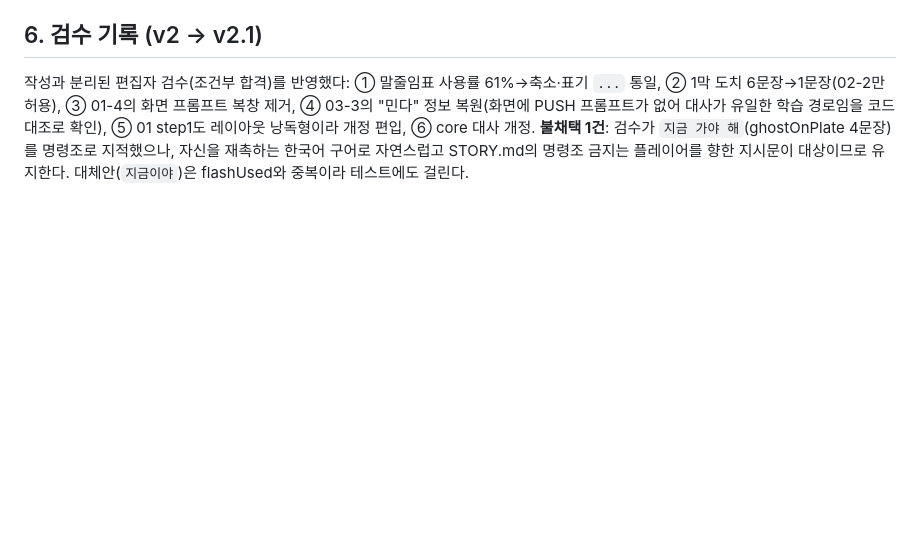
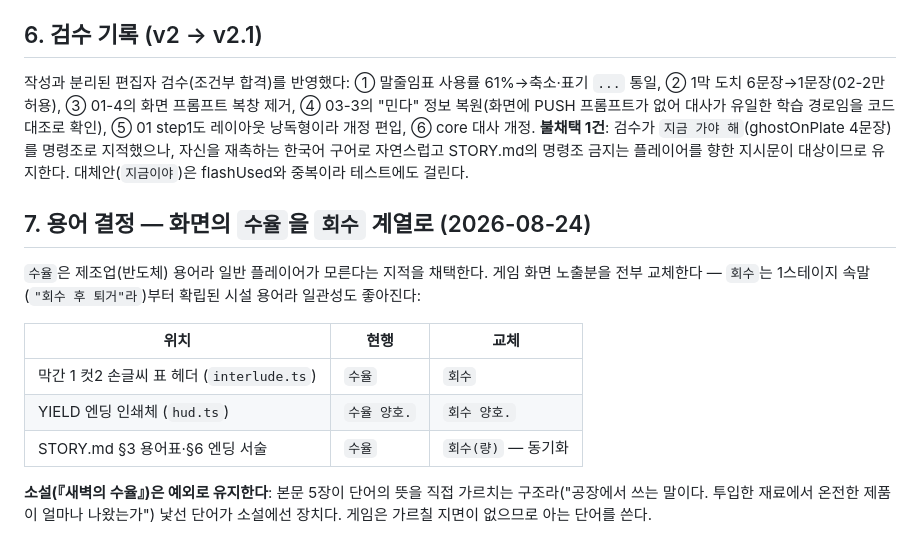
Before and after one commit to nuounce/imymemine, a Markdown page: seongwoo-todo/STORY-TEXT-V2.md, the part around the change. Rendered like a GitHub page; blank space fills up the shorter version.

```diff
--- a/seongwoo-todo/STORY-TEXT-V2.md
+++ b/seongwoo-todo/STORY-TEXT-V2.md
@@ -123,3 +123,19 @@
 자신을 재촉하는 한국어 구어로 자연스럽고 STORY.md의 명령조 금지는 플레이어를 향한
 지시문이 대상이므로 유지한다. 대체안(`지금이야`)은 flashUsed와 중복이라 테스트에도
 걸린다.
+
+## 7. 용어 결정 — 화면의 `수율`을 `회수` 계열로 (2026-08-24)
+
+`수율`은 제조업(반도체) 용어라 일반 플레이어가 모른다는 지적을 채택한다. 게임 화면
+노출분을 전부 교체한다 — `회수`는 1스테이지 속말(`"회수 후 퇴거"라`)부터 확립된
+시설 용어라 일관성도 좋아진다:
+
+| 위치 | 현행 | 교체 |
+|---|---|---|
+| 막간 1 컷2 손글씨 표 헤더 (`interlude.ts`) | `수율` | `회수` |
+| YIELD 엔딩 인쇄체 (`hud.ts`) | `수율 양호.` | `회수 양호.` |
+| STORY.md §3 용어표·§6 엔딩 서술 | `수율` | `회수(량)` — 동기화 |
+
+**소설(『새벽의 수율』)은 예외로 유지한다**: 본문 5장이 단어의 뜻을 직접 가르치는
+구조라("공장에서 쓰는 말이다. 투입한 재료에서 온전한 제품이 얼마나 나왔는가")
+낯선 단어가 소설에선 장치다. 게임은 가르칠 지면이 없으므로 아는 단어를 쓴다.
```
Also changed, not shown: seongwoo-todo/COMIC-SCRIPT.md (added, +186 -0 lines), seongwoo-todo/NOVEL-새벽의-수율.md (+9 -3 lines).
